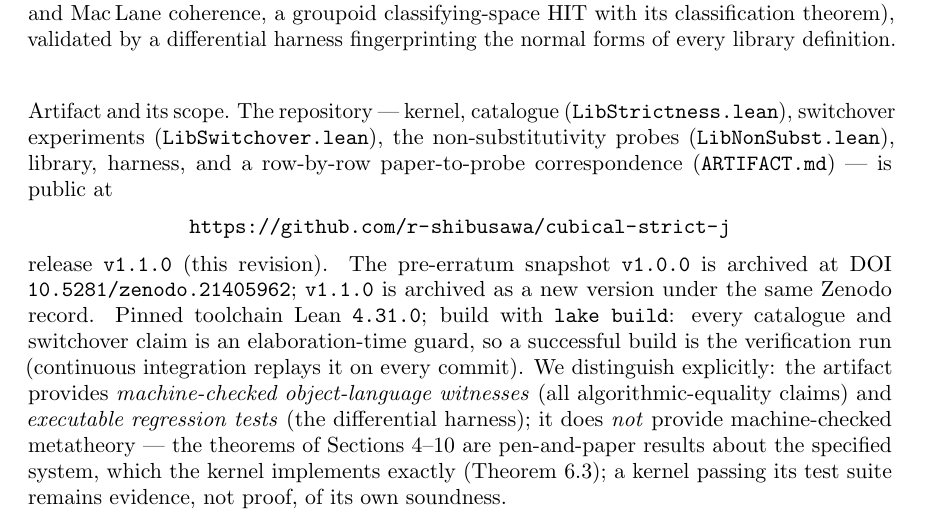
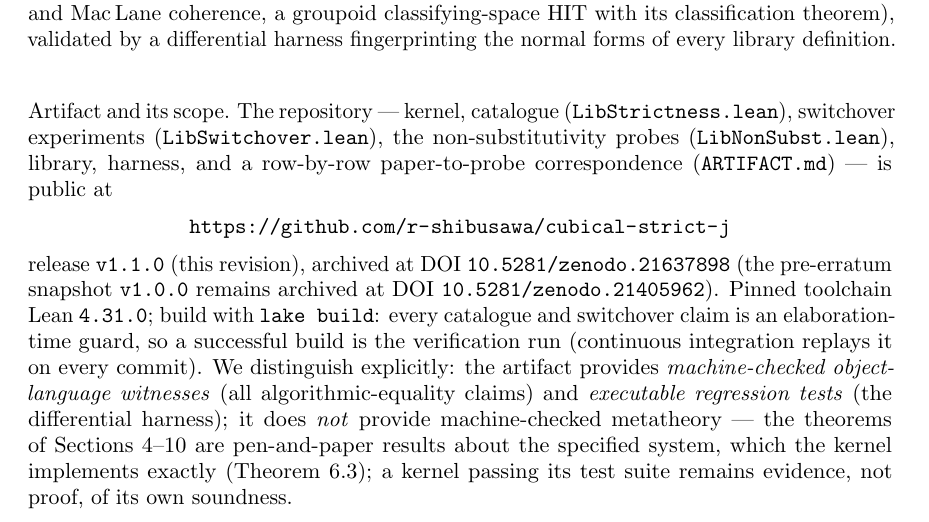
Before and after one commit to r-shibusawa/cubical-strict-j, a LaTeX document (docs/paper/jrefl.tex): part of page 19 of 42, cut so that both start at the same text. Compiled offline with pdfLaTeX.

Commit message:
Record the v1.1.0 Zenodo DOI (10.5281/zenodo.21637898)

```diff
--- a/docs/paper/jrefl.tex
+++ b/docs/paper/jrefl.tex
@@ -1571,11 +1571,12 @@ paper-to-probe correspondence (\texttt{ARTIFACT.md}) --- is public at
 \begin{center}
   \url{https://github.com/r-shibusawa/cubical-strict-j}
 \end{center}
-release \texttt{v1.1.0} (this revision).  The pre-erratum snapshot
-\texttt{v1.0.0} is archived at DOI
+release \texttt{v1.1.0} (this revision), archived at DOI
+\href{https://doi.org/10.5281/zenodo.21637898}%
+{\texttt{10.5281/zenodo.21637898}} (the pre-erratum snapshot
+\texttt{v1.0.0} remains archived at DOI
 \href{https://doi.org/10.5281/zenodo.21405962}%
-{\texttt{10.5281/zenodo.21405962}}; \texttt{v1.1.0} is archived as a
-new version under the same Zenodo record.  Pinned toolchain
+{\texttt{10.5281/zenodo.21405962}}).  Pinned toolchain
 Lean \texttt{4.31.0}; build with \texttt{lake build}: every catalogue
 and switchover claim is an elaboration-time guard, so a successful
 build is the verification run (continuous integration replays it on
```
Also changed, not shown: ARTIFACT.md (+2 -1 lines), docs/paper/jrefl.pdf.
